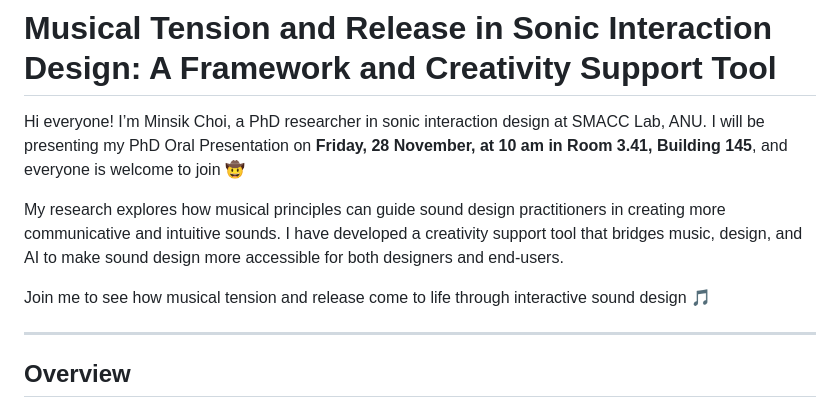
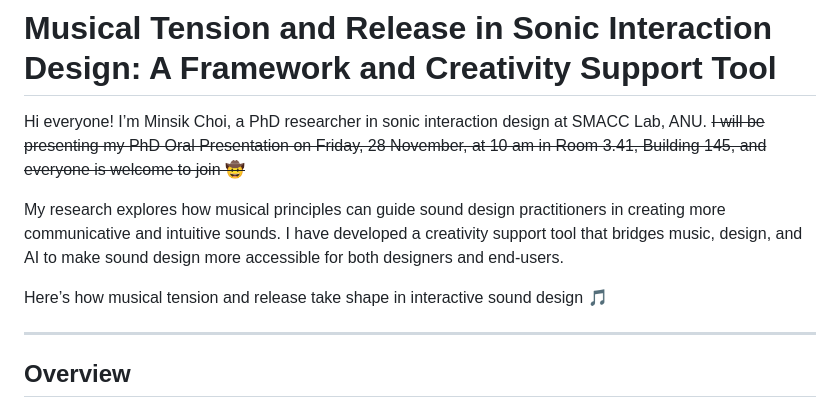
Before and after one commit to Yorkcla/PhDFinalPT, a Markdown page: markdown/index.md, the part around the change. Drawn GitHub-style.

Commit message:
a bit modified for the intro after presentation

```diff
--- a/markdown/index.md
+++ b/markdown/index.md
@@ -1,11 +1,11 @@
 # Musical Tension and Release in Sonic Interaction Design: A Framework and Creativity Support Tool
 
 Hi everyone! I’m Minsik Choi, a PhD researcher in sonic interaction design at SMACC Lab, ANU.
-I will be presenting my PhD Oral Presentation on **Friday, 28 November, at 10 am in Room 3.41, Building 145**, and everyone is welcome to join 🤠
+~~I will be presenting my PhD Oral Presentation on Friday, 28 November, at 10 am in Room 3.41, Building 145, and everyone is welcome to join 🤠~~
 
 My research explores how musical principles can guide sound design practitioners in creating more communicative and intuitive sounds. I have developed a creativity support tool that bridges music, design, and AI to make sound design more accessible for both designers and end-users.
 
-Join me to see how musical tension and release come to life through interactive sound design 🎵
+Here’s how musical tension and release take shape in interactive sound design 🎵
 
 ---
 
```
